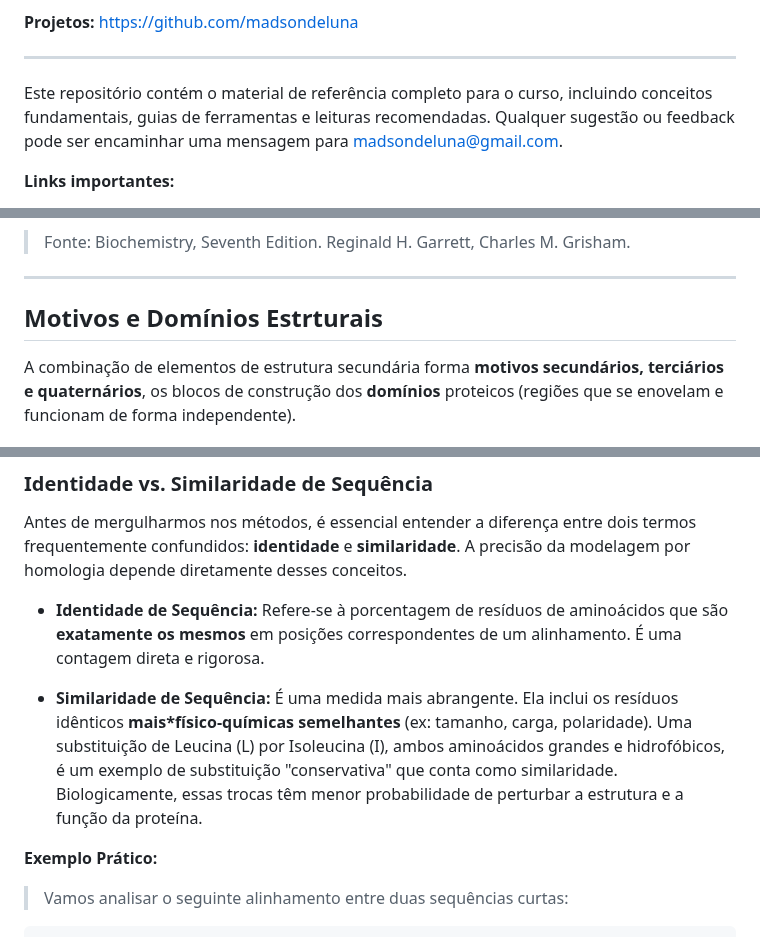
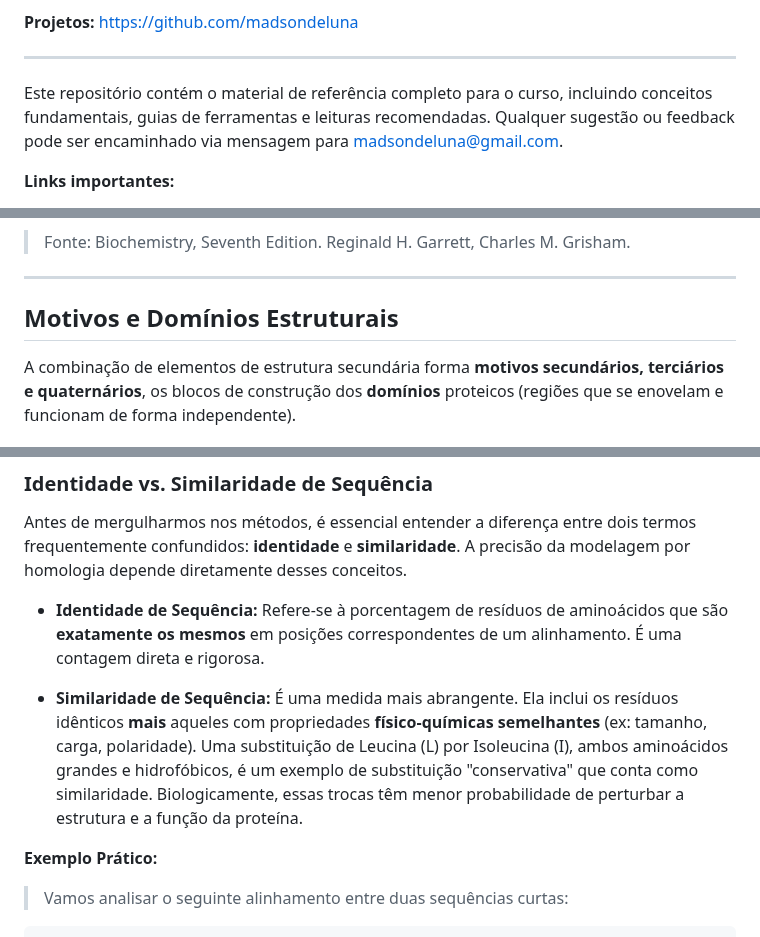
Before and after one commit to madsondeluna/bits_bytes_biomolecules, a Markdown page: README.md, 3 parts joined by grey strips. Drawn GitHub-style.

Commit message:
Fix grammatical errors and improve clarity in README.md

```diff
--- a/README.md
+++ b/README.md
@@ -14,7 +14,7 @@
 
 ---
 
-Este repositório contém o material de referência completo para o curso, incluindo conceitos fundamentais, guias de ferramentas e leituras recomendadas. Qualquer sugestão ou feedback pode ser encaminhar uma mensagem para madsondeluna@gmail.com.
+Este repositório contém o material de referência completo para o curso, incluindo conceitos fundamentais, guias de ferramentas e leituras recomendadas. Qualquer sugestão ou feedback pode ser encaminhado via mensagem para madsondeluna@gmail.com.
 
 **Links importantes:**
 - **Conteúdo teórico:** <a href="https://madsondeluna.github.io/bits_bytes_biomolecules/" target="_blank" rel="noopener noreferrer">Acessar página principal</a>
@@ -564,7 +564,7 @@ Do ponto de vista estrutural, esse conjunto pré-biótico era intrinsecamente te
 
 ---
 
-## Motivos e Domínios Estrturais
+## Motivos e Domínios Estruturais
 
 A combinação de elementos de estrutura secundária forma **motivos secundários, terciários e quaternários**, os blocos de construção dos **domínios** proteicos (regiões que se enovelam e funcionam de forma independente).
 
@@ -726,7 +726,7 @@ Antes de mergulharmos nos métodos, é essencial entender a diferença entre doi
 
 *   **Identidade de Sequência:** Refere-se à porcentagem de resíduos de aminoácidos que são **exatamente os mesmos** em posições correspondentes de um alinhamento. É uma contagem direta e rigorosa.
 
-*   **Similaridade de Sequência:** É uma medida mais abrangente. Ela inclui os resíduos idênticos **mais*físico-químicas semelhantes** (ex: tamanho, carga, polaridade). Uma substituição de Leucina (L) por Isoleucina (I), ambos aminoácidos grandes e hidrofóbicos, é um exemplo de substituição "conservativa" que conta como similaridade. Biologicamente, essas trocas têm menor probabilidade de perturbar a estrutura e a função da proteína.
+*   **Similaridade de Sequência:** É uma medida mais abrangente. Ela inclui os resíduos idênticos **mais** aqueles com propriedades **físico-químicas semelhantes** (ex: tamanho, carga, polaridade). Uma substituição de Leucina (L) por Isoleucina (I), ambos aminoácidos grandes e hidrofóbicos, é um exemplo de substituição "conservativa" que conta como similaridade. Biologicamente, essas trocas têm menor probabilidade de perturbar a estrutura e a função da proteína.
 
 **Exemplo Prático:**
 
```
Also changed, not shown: other parts of README.md (+16 -16 lines).
